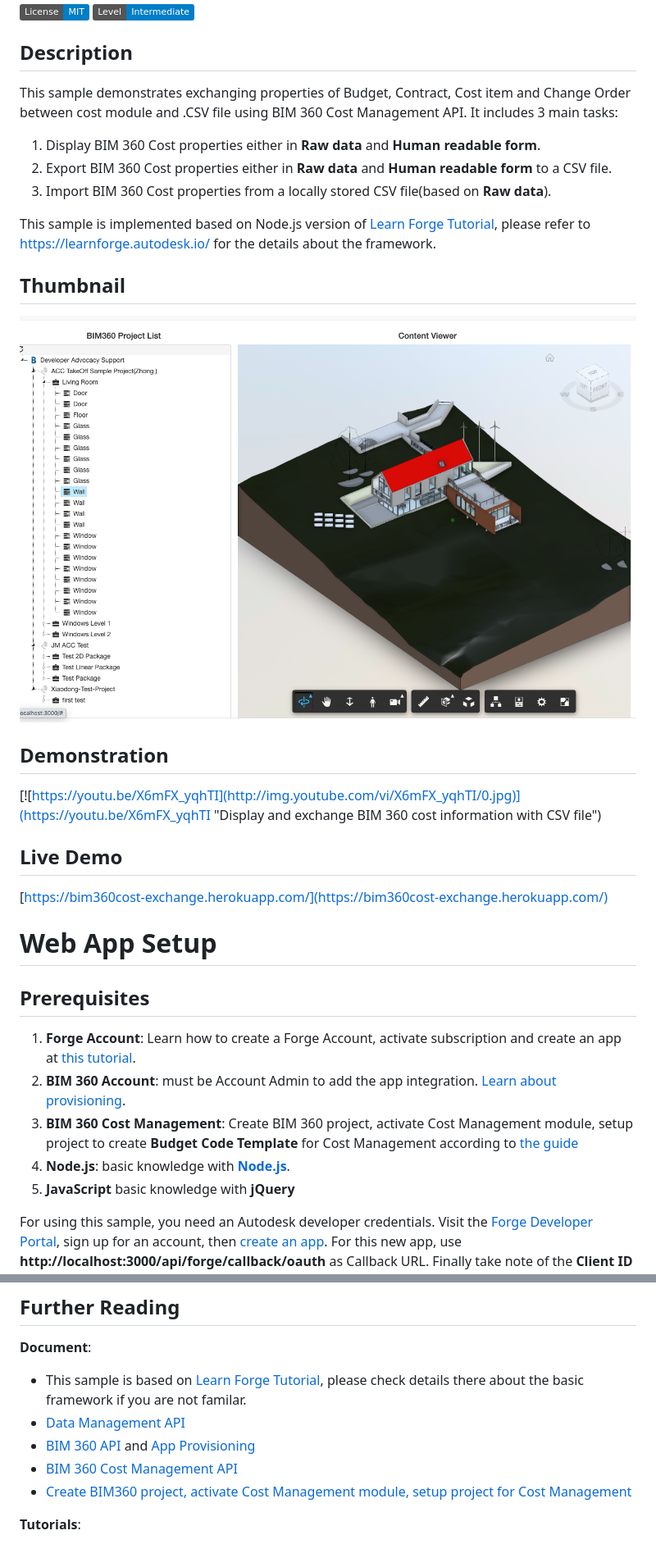
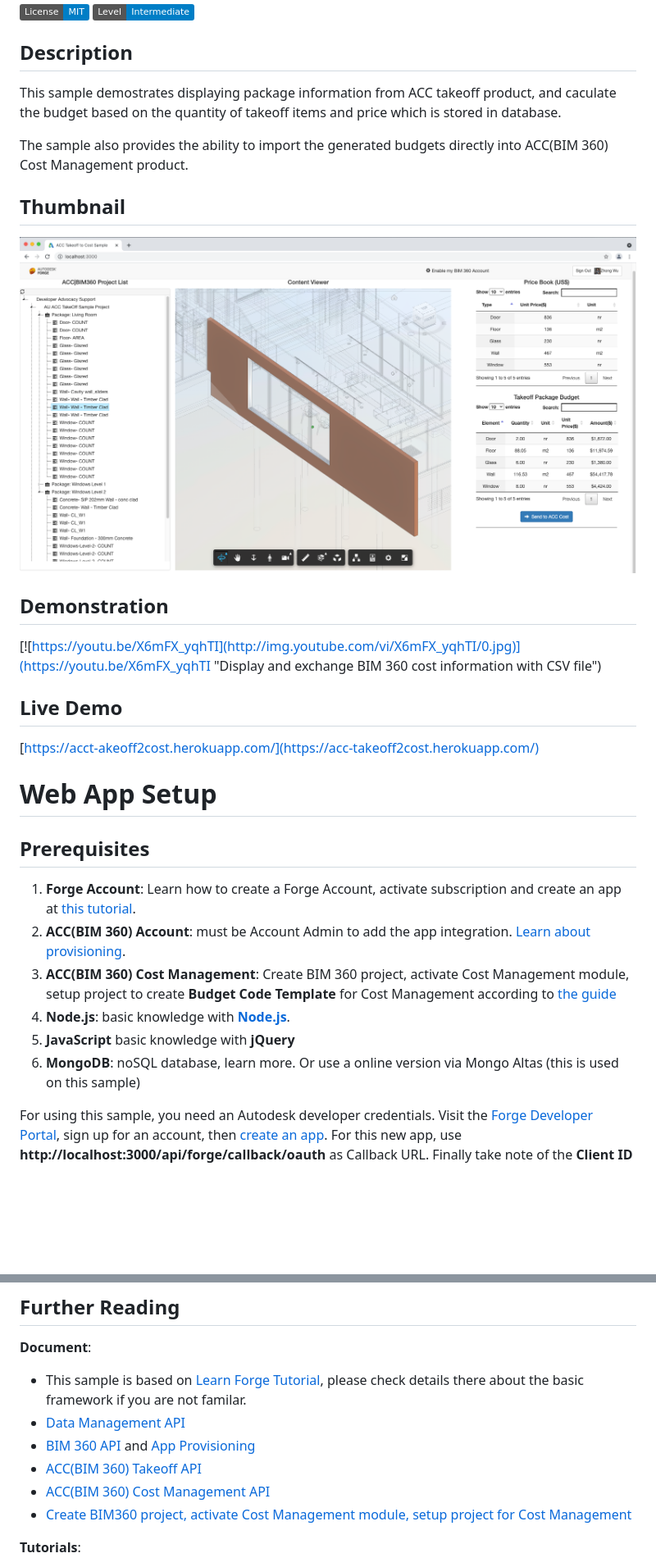
Before and after one commit to Autodesk-Forge/forge-takeoff2cost, a Markdown page: README.md, 2 parts joined by grey strips. Shown: that part at 82% size. GitHub-like rendering; pictures changed too: thumbnail.png; badges without logos; blank space fills up the shorter version.

Commit message:
polish readme

```diff
--- a/README.md
+++ b/README.md
@@ -13,12 +14,9 @@
 
 
 ## Description
-This sample demonstrates exchanging properties of Budget, Contract, Cost item and Change Order between cost module and .CSV file using BIM 360 Cost Management API. It includes 3 main tasks:
-1. Display BIM 360 Cost properties either in **Raw data** and **Human readable form**.
-2. Export BIM 360 Cost properties either in **Raw data** and **Human readable form** to a CSV file.
-3. Import BIM 360 Cost properties from a locally stored CSV file(based on **Raw data**).
+This sample demostrates displaying package information from ACC takeoff product, and caculate the budget based on the quantity of takeoff items and price which is stored in database.
 
-This sample is implemented based on Node.js version of [Learn Forge Tutorial](https://github.com/Autodesk-Forge/learn.forge.viewhubmodels/tree/nodejs), please refer to https://learnforge.autodesk.io/ for the details about the framework.
+The sample also provides the ability to import the generated budgets directly into ACC(BIM 360) Cost Management product.
 
 ## Thumbnail
 ![thumbnail](/thumbnail.png)
@@ -28,7 +26,7 @@ This sample is implemented based on Node.js version of [Learn Forge Tutorial](ht
 
 
 ## Live Demo
-[https://bim360cost-exchange.herokuapp.com/](https://bim360cost-exchange.herokuapp.com/)
+[https://acct-akeoff2cost.herokuapp.com/](https://acc-takeoff2cost.herokuapp.com/)
 
 
 # Web App Setup
@@ -36,10 +34,11 @@ This sample is implemented based on Node.js version of [Learn Forge Tutorial](ht
 ## Prerequisites
 
 1. **Forge Account**: Learn how to create a Forge Account, activate subscription and create an app at [this tutorial](http://learnforge.autodesk.io/#/account/).
-2. **BIM 360 Account**: must be Account Admin to add the app integration. [Learn about provisioning](https://forge.autodesk.com/blog/bim-360-docs-provisioning-forge-apps).
-3. **BIM 360 Cost Management**: Create BIM 360 project, activate Cost Management module, setup project to create **Budget Code Template** for Cost Management according to [the guide](https://help.autodesk.com/view/BIM360D/ENU/?guid=BIM360D_Cost_Management_getting_started_with_cost_management_html)
+2. **ACC(BIM 360) Account**: must be Account Admin to add the app integration. [Learn about provisioning](https://forge.autodesk.com/blog/bim-360-docs-provisioning-forge-apps).
+3. **ACC(BIM 360) Cost Management**: Create BIM 360 project, activate Cost Management module, setup project to create **Budget Code Template** for Cost Management according to [the guide](https://help.autodesk.com/view/BIM360D/ENU/?guid=BIM360D_Cost_Management_getting_started_with_cost_management_html)
 4. **Node.js**: basic knowledge with [**Node.js**](https://nodejs.org/en/).
 5. **JavaScript** basic knowledge with **jQuery**
+6. **MongoDB**: noSQL database, learn more. Or use a online version via Mongo Altas (this is used on this sample)
 
 For using this sample, you need an Autodesk developer credentials. Visit the [Forge Developer Portal](https://developer.autodesk.com), sign up for an account, then [create an app](https://developer.autodesk.com/myapps/create). For this new app, use **http://localhost:3000/api/forge/callback/oauth** as Callback URL. Finally take note of the **Client ID** and **Client Secret**.
 
@@ -121,7 +136,8 @@ To deploy this application to Heroku, the **Callback URL** for Forge must use yo
 - This sample is based on [Learn Forge Tutorial](https://github.com/Autodesk-Forge/learn.forge.viewhubmodels/tree/nodejs), please check details there about the basic framework if you are not familar.
 - [Data Management API](https://developer.autodesk.com/en/docs/data/v2/overview/)
 - [BIM 360 API](https://developer.autodesk.com/en/docs/bim360/v1/overview/) and [App Provisioning](https://forge.autodesk.com/blog/bim-360-docs-provisioning-forge-apps)
-- [BIM 360 Cost Management API](https://forge.autodesk.com/en/docs/bim360/v1/overview/field-guide/cost-management/)
+- [ACC(BIM 360) Takeoff API](https://forge.autodesk.com/en/docs/bim360/v1/overview/field-guide/cost-management/)
+- [ACC(BIM 360) Cost Management API](https://forge.autodesk.com/en/docs/bim360/v1/overview/field-guide/cost-management/)
 - [Create BIM360 project, activate Cost Management module, setup project for Cost Management](https://help.autodesk.com/view/BIM360D/ENU/?guid=BIM360D_Cost_Management_getting_started_with_cost_management_html)
 
 **Tutorials**:
```
Also changed, not shown: other parts of README.md (+32 -15 lines), 1 other file.
